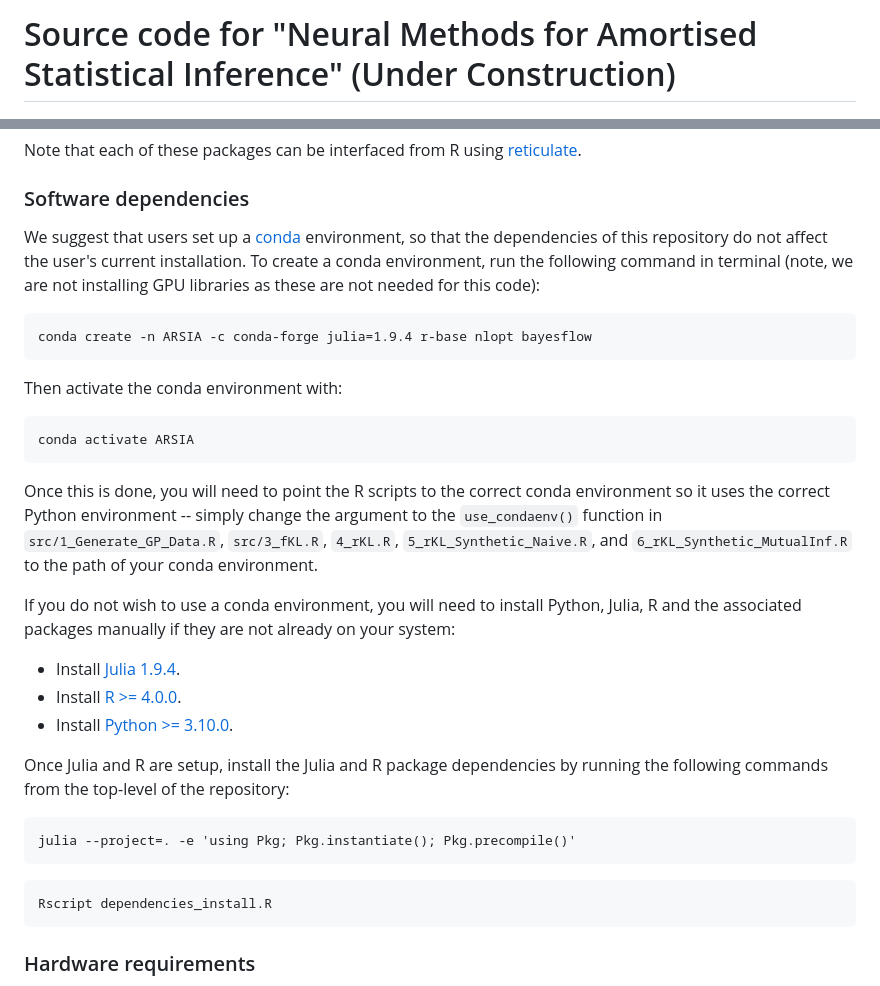
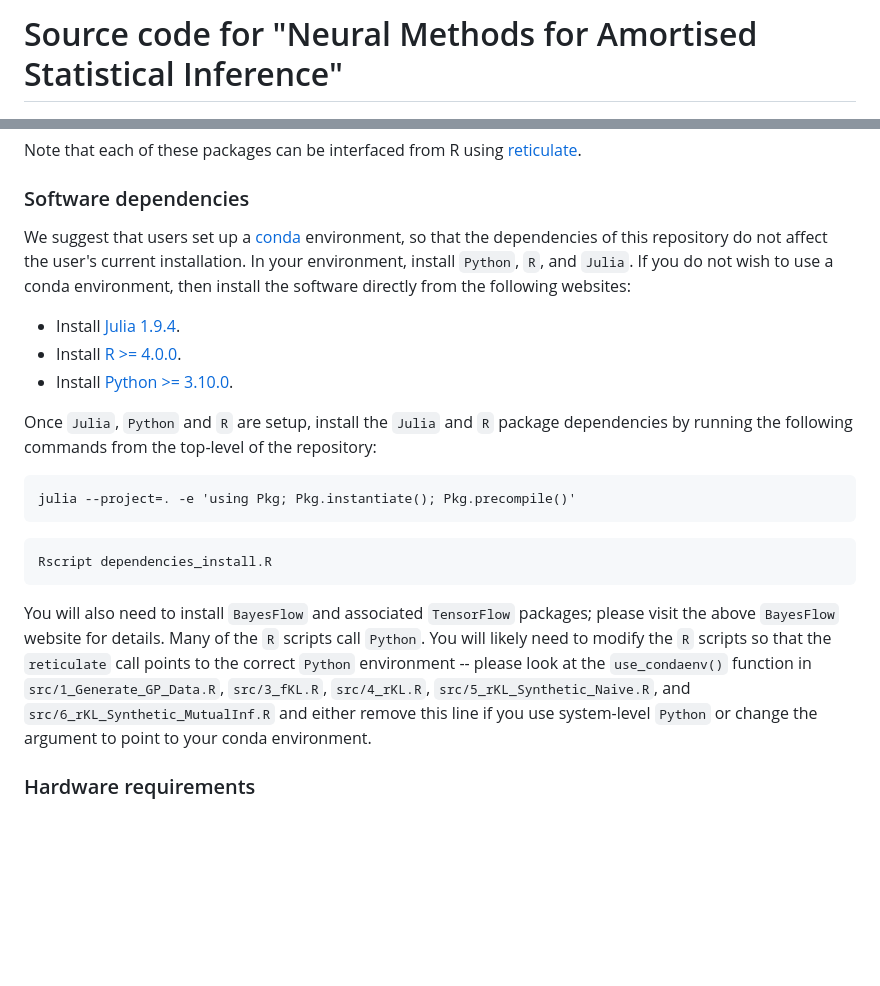
Before and after one commit to andrewzm/Amortised_Neural_Inference_Review, a Markdown page: README.md, 2 parts joined by grey strips. Rendered like a GitHub page; blank space fills up the shorter version.

````diff
--- a/README.md
+++ b/README.md
@@ -1,4 +1,4 @@
-# Source code for "Neural Methods for Amortised Statistical Inference" (Under Construction)
+# Source code for "Neural Methods for Amortised Statistical Inference"
 
 ![Figure 2: Illustration of amortised likelihood-to-evidence ratio estimation](/fig/Bayes_classifier.png?raw=true)
 
@@ -16,27 +16,13 @@ Note that each of these packages can be interfaced from R using [reticulate](htt
 
 ### Software dependencies
 
-We suggest that users set up a [conda](https://docs.conda.io/projects/conda/en/latest/user-guide/install/linux.html) environment, so that the dependencies of this repository do not affect the user's current installation. To create a conda environment, run the following command in terminal (note, we are not installing GPU libraries as these are not needed for this code):
-
-```
-conda create -n ARSIA -c conda-forge julia=1.9.4 r-base nlopt bayesflow
-```
-
-Then activate the conda environment with:
-
-```
-conda activate ARSIA
-```
-
-Once this is done, you will need to point the R scripts to the correct conda environment so it uses the correct Python environment -- simply change the argument to the `use_condaenv()` function in `src/1_Generate_GP_Data.R`, `src/3_fKL.R`, `4_rKL.R`, `5_rKL_Synthetic_Naive.R`, and `6_rKL_Synthetic_MutualInf.R` to the path of your conda environment.
-
-If you do not wish to use a conda environment, you will need to install Python, Julia, R and the associated packages manually if they are not already on your system:
+We suggest that users set up a [conda](https://docs.conda.io/projects/conda/en/latest/user-guide/install/linux.html) environment, so that the dependencies of this repository do not affect the user's current installation. In your environment, install `Python`, `R`, and `Julia`. If you do not wish to use a conda environment, then install the software directly from the following websites:
 
 - Install [Julia 1.9.4](https://julialang.org/downloads/).
 - Install [R >= 4.0.0](https://www.r-project.org/).
 - Install [Python >= 3.10.0](https://www.python.org/).
 
-Once Julia and R are setup, install the Julia and R package dependencies by running the following commands from the top-level of the repository:
+Once `Julia`, `Python` and `R` are setup, install the `Julia` and `R` package dependencies by running the following commands from the top-level of the repository:
 
 ```
 julia --project=. -e 'using Pkg; Pkg.instantiate(); Pkg.precompile()'
@@ -44,6 +30,10 @@ julia --project=. -e 'using Pkg; Pkg.instantiate(); Pkg.precompile()'
 ```
 Rscript dependencies_install.R
 ```
+
+You will also need to install `BayesFlow` and associated `TensorFlow` packages; please visit the above `BayesFlow` website for details. Many of the `R` scripts call `Python`. You will likely need to modify the `R` scripts so that the `reticulate` call points to the correct `Python` environment -- please look at the `use_condaenv()` function in `src/1_Generate_GP_Data.R`, `src/3_fKL.R`, `src/4_rKL.R`, `src/5_rKL_Synthetic_Naive.R`, and `src/6_rKL_Synthetic_MutualInf.R` and either remove this line if you use system-level `Python` or change the argument to point to your conda environment.
+
+
 
 ### Hardware requirements
 
````
